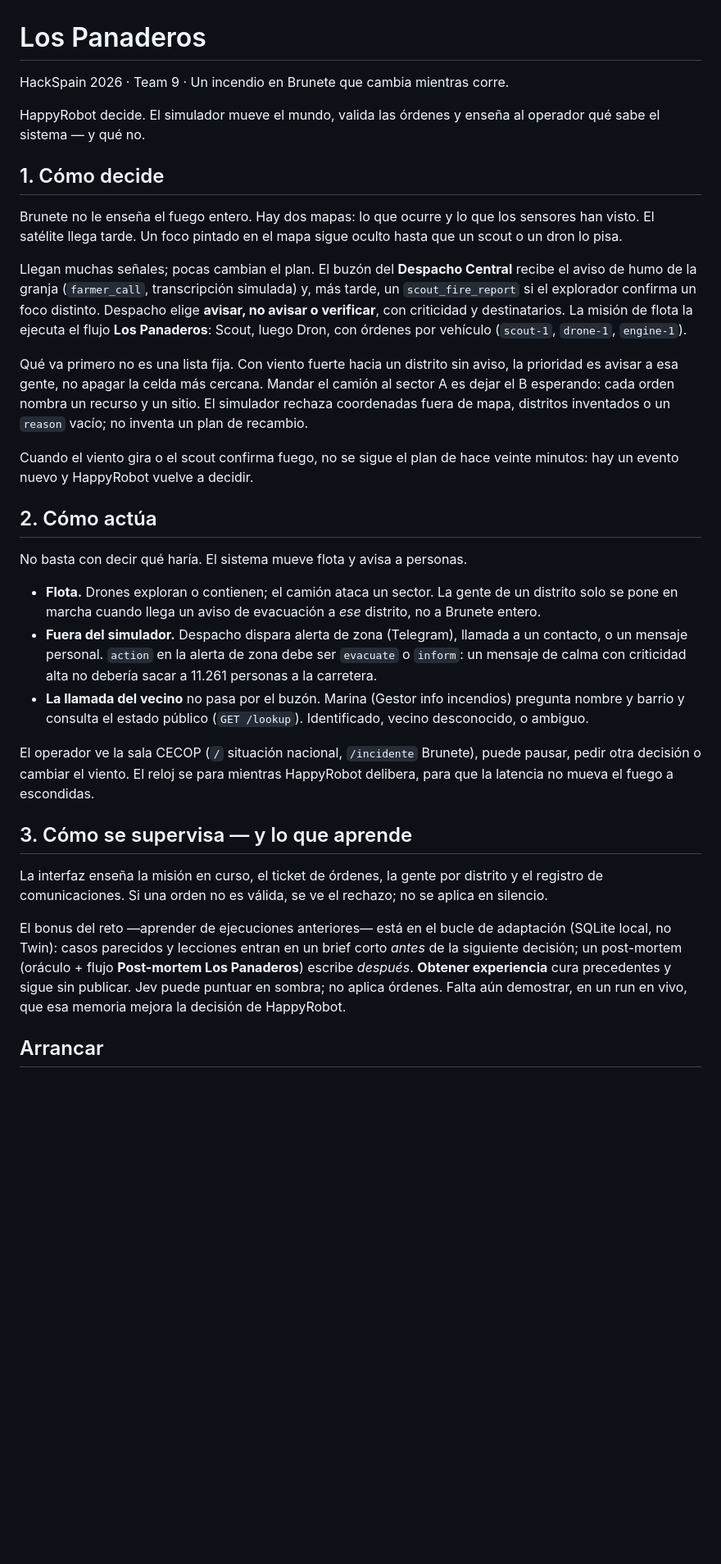
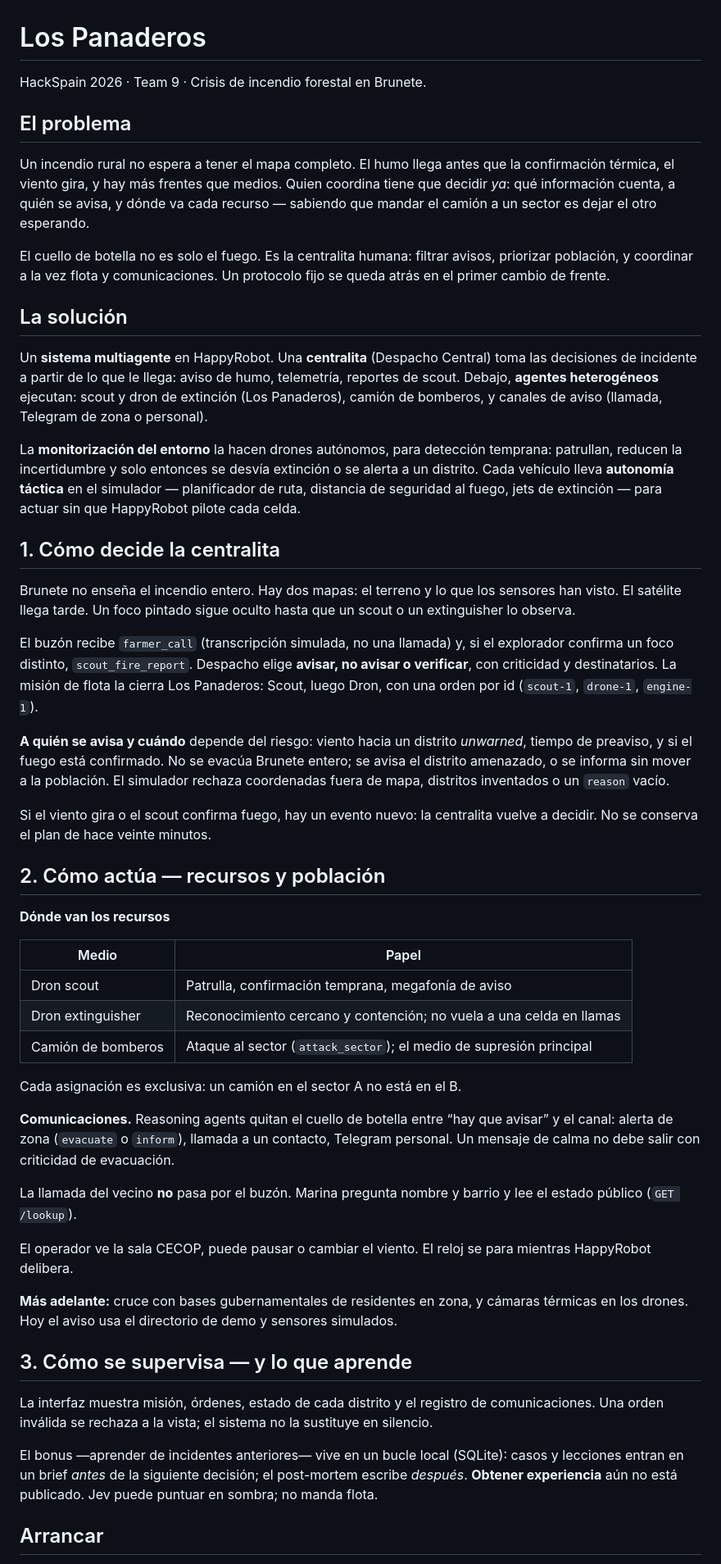
Before and after one commit to Fedeloz/Los_Panaderos, a Markdown page: README.md, the part around one of its changes. Shown at 82% size. Drawn GitHub-style; blank space fills up the shorter version.

Commit message:
Define the wildfire crisis and the multi-agent dispatch solution

```diff
--- a/README.md
+++ b/README.md
@@ -1,8 +1,6 @@
 # Los Panaderos
 
-HackSpain 2026 · Team 9 · Un incendio en Brunete que cambia mientras corre.
-
-HappyRobot decide. El simulador mueve el mundo, valida las órdenes y enseña al operador qué sabe el sistema — y qué no.
+HackSpain 2026 · Team 9 · Crisis de incendio forestal en Brunete.
 
 <!--
   Short demo video: simulation (maps, fleet, wind) + HappyRobot in action
@@ -14,31 +12,53 @@ HappyRobot decide. El simulador mueve el mundo, valida las órdenes y enseña al
 
 
 
-## 1. Cómo decide
+## El problema
 
-Brunete no le enseña el fuego entero. Hay dos mapas: lo que ocurre y lo que los sensores han visto. El satélite llega tarde. Un foco pintado en el mapa sigue oculto hasta que un scout o un dron lo pisa.
+Un incendio rural no espera a tener el mapa completo. El humo llega antes que la confirmación térmica, el viento gira, y hay más frentes que medios. Quien coordina tiene que decidir *ya*: qué información cuenta, a quién se avisa, y dónde va cada recurso — sabiendo que mandar el camión a un sector es dejar el otro esperando.
 
-Llegan muchas señales; pocas cambian el plan. El buzón del **Despacho Central** recibe el aviso de humo de la granja (`farmer_call`, transcripción simulada) y, más tarde, un `scout_fire_report` si el explorador confirma un foco distinto. Despacho elige **avisar, no avisar o verificar**, con criticidad y destinatarios. La misión de flota la ejecuta el flujo **Los Panaderos**: Scout, luego Dron, con órdenes por vehículo (`scout-1`, `drone-1`, `engine-1`).
+El cuello de botella no es solo el fuego. Es la centralita humana: filtrar avisos, priorizar población, y coordinar a la vez flota y comunicaciones. Un protocolo fijo se queda atrás en el primer cambio de frente.
 
-Qué va primero no es una lista fija. Con viento fuerte hacia un distrito sin aviso, la prioridad es avisar a esa gente, no apagar la celda más cercana. Mandar el camión al sector A es dejar el B esperando: cada orden nombra un recurso y un sitio. El simulador rechaza coordenadas fuera de mapa, distritos inventados o un `reason` vacío; no inventa un plan de recambio.
+## La solución
 
-Cuando el viento gira o el scout confirma fuego, no se sigue el plan de hace veinte minutos: hay un evento nuevo y HappyRobot vuelve a decidir.
+Un **sistema multiagente** en HappyRobot. Una **centralita** (Despacho Central) toma las decisiones de incidente a partir de lo que le llega: aviso de humo, telemetría, reportes de scout. Debajo, **agentes heterogéneos** ejecutan: scout y dron de extinción (Los Panaderos), camión de bomberos, y canales de aviso (llamada, Telegram de zona o personal).
 
-## 2. Cómo actúa
+La **monitorización del entorno** la hacen drones autónomos, para detección temprana: patrullan, reducen la incertidumbre y solo entonces se desvía extinción o se alerta a un distrito. Cada vehículo lleva **autonomía táctica** en el simulador — planificador de ruta, distancia de seguridad al fuego, jets de extinción — para actuar sin que HappyRobot pilote cada celda.
 
-No basta con decir qué haría. El sistema mueve flota y avisa a personas.
+## 1. Cómo decide la centralita
 
-- **Flota.** Drones exploran o contienen; el camión ataca un sector. La gente de un distrito solo se pone en marcha cuando llega un aviso de evacuación a *ese* distrito, no a Brunete entero.
-- **Fuera del simulador.** Despacho dispara alerta de zona (Telegram), llamada a un contacto, o un mensaje personal. `action` en la alerta de zona debe ser `evacuate` o `inform`: un mensaje de calma con criticidad alta no debería sacar a 11.261 personas a la carretera.
-- **La llamada del vecino** no pasa por el buzón. Marina (Gestor info incendios) pregunta nombre y barrio y consulta el estado público (`GET /lookup`). Identificado, vecino desconocido, o ambiguo.
+Brunete no enseña el incendio entero. Hay dos mapas: el terreno y lo que los sensores han visto. El satélite llega tarde. Un foco pintado sigue oculto hasta que un scout o un extinguisher lo observa.
 
-El operador ve la sala CECOP (`/` situación nacional, `/incidente` Brunete), puede pausar, pedir otra decisión o cambiar el viento. El reloj se para mientras HappyRobot delibera, para que la latencia no mueva el fuego a escondidas.
+El buzón recibe `farmer_call` (transcripción simulada, no una llamada) y, si el explorador confirma un foco distinto, `scout_fire_report`. Despacho elige **avisar, no avisar o verificar**, con criticidad y destinatarios. La misión de flota la cierra Los Panaderos: Scout, luego Dron, con una orden por id (`scout-1`, `drone-1`, `engine-1`).
+
+**A quién se avisa y cuándo** depende del riesgo: viento hacia un distrito *unwarned*, tiempo de preaviso, y si el fuego está confirmado. No se evacúa Brunete entero; se avisa el distrito amenazado, o se informa sin mover a la población. El simulador rechaza coordenadas fuera de mapa, distritos inventados o un `reason` vacío.
+
+Si el viento gira o el scout confirma fuego, hay un evento nuevo: la centralita vuelve a decidir. No se conserva el plan de hace veinte minutos.
+
+## 2. Cómo actúa — recursos y población
+
+**Dónde van los recursos**
+
+| Medio | Papel |
+|---|---|
+| Dron scout | Patrulla, confirmación temprana, megafonía de aviso |
+| Dron extinguisher | Reconocimiento cercano y contención; no vuela a una celda en llamas |
+| Camión de bomberos | Ataque al sector (`attack_sector`); el medio de supresión principal |
+
+Cada asignación es exclusiva: un camión en el sector A no está en el B.
+
+**Comunicaciones.** Reasoning agents quitan el cuello de botella entre “hay que avisar” y el canal: alerta de zona (`evacuate` o `inform`), llamada a un contacto, Telegram personal. Un mensaje de calma no debe salir con criticidad de evacuación.
+
+La llamada del vecino **no** pasa por el buzón. Marina pregunta nombre y barrio y lee el estado público (`GET /lookup`).
+
+El operador ve la sala CECOP, puede pausar o cambiar el viento. El reloj se para mientras HappyRobot delibera.
+
+**Más adelante:** cruce con bases gubernamentales de residentes en zona, y cámaras térmicas en los drones. Hoy el aviso usa el directorio de demo y sensores simulados.
 
 ## 3. Cómo se supervisa — y lo que aprende
 
-La interfaz enseña la misión en curso, el ticket de órdenes, la gente por distrito y el registro de comunicaciones. Si una orden no es válida, se ve el rechazo; no se aplica en silencio.
+La interfaz muestra misión, órdenes, estado de cada distrito y el registro de comunicaciones. Una orden inválida se rechaza a la vista; el sistema no la sustituye en silencio.
 
-El bonus del reto —aprender de ejecuciones anteriores— está en el bucle de adaptación (SQLite local, no Twin): casos parecidos y lecciones entran en un brief corto *antes* de la siguiente decisión; un post-mortem (oráculo + flujo **Post-mortem Los Panaderos**) escribe *después*. **Obtener experiencia** cura precedentes y sigue sin publicar. Jev puede puntuar en sombra; no aplica órdenes. Falta aún demostrar, en un run en vivo, que esa memoria mejora la decisión de HappyRobot.
+El bonus —aprender de incidentes anteriores— vive en un bucle local (SQLite): casos y lecciones entran en un brief *antes* de la siguiente decisión; el post-mortem escribe *después*. **Obtener experiencia** aún no está publicado. Jev puede puntuar en sombra; no manda flota.
 
 ## Arrancar
 
```
Also changed, not shown: other parts of README.md (+2 -2 lines).
